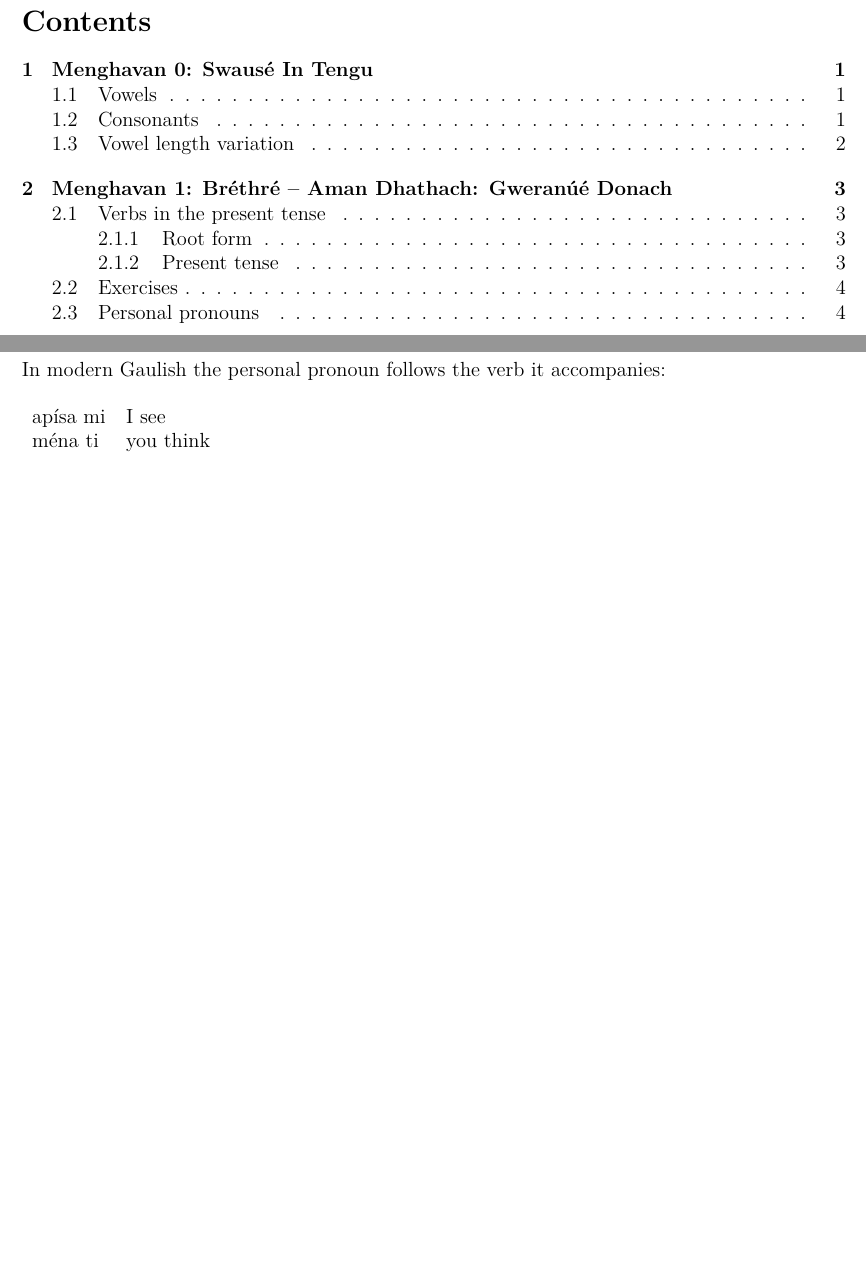
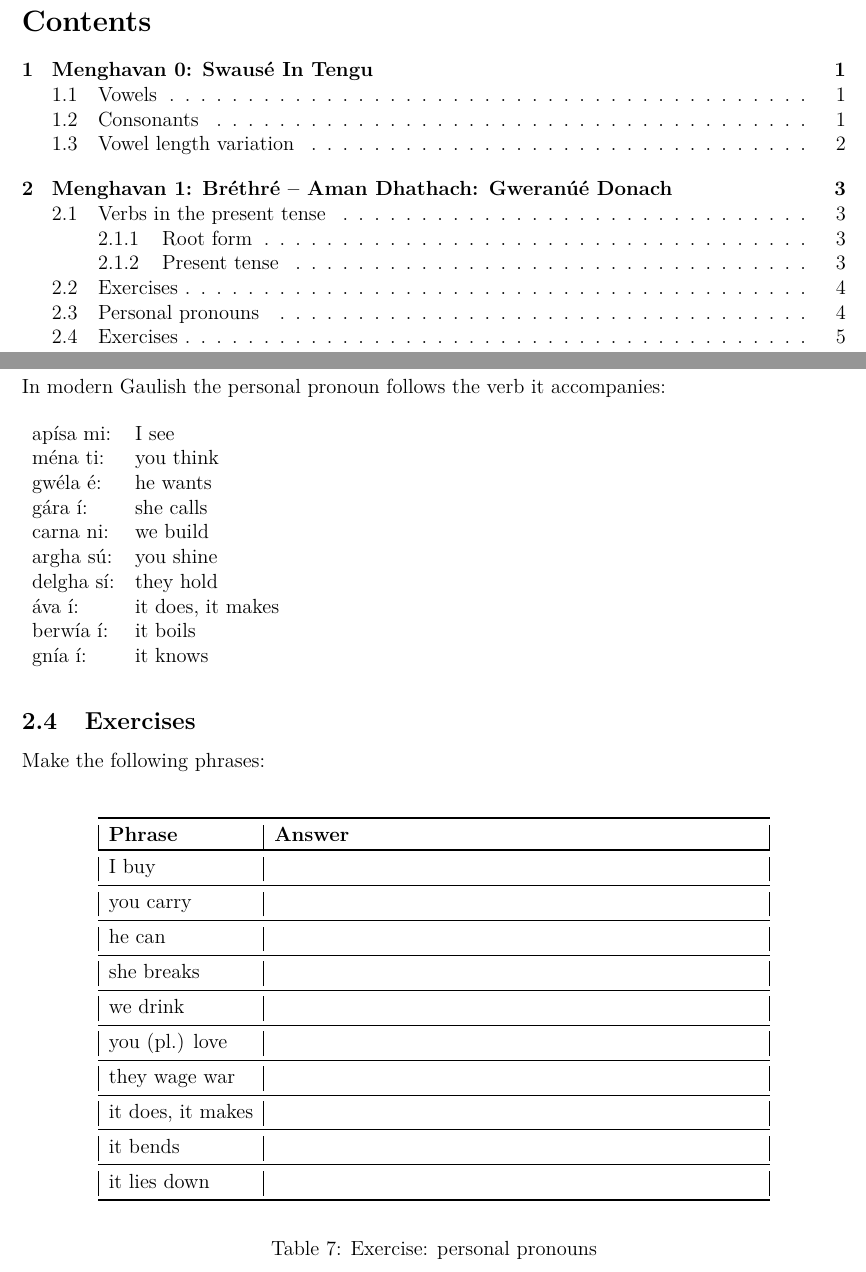
Before and after one commit to rockwolf/Gal-thach-hAtev-u, a LaTeX document (modern-gaulish-lessons/modern-gaulish-lessons.tex, which reads modern-gaulish-lessons/lesson1.tex): two parts of pages 3 and 8 of 8, joined at a grey line, cut so that both start at the same text, the shorter picture padded with empty space. Compiled offline with pdfLaTeX.

Commit message:
Corrections and finished lesson1.

```diff
--- a/modern-gaulish-lessons/lesson1.tex
+++ b/modern-gaulish-lessons/lesson1.tex
@@ -153,28 +153,51 @@ gn\'{\i}: & to know\\
 \noindent In modern Gaulish the personal pronoun follows the verb it accompanies:
 \begin{table}[H]
 \begin{tabu}{ll}
-  ap\'{\i}sa mi & I see\\
-  m\'{e}na ti & you think
+  ap\'{\i}sa mi: & I see\\
+  m\'{e}na ti: & you think\\
+  gw\'{e}la \'{e}: & he wants\\
+  g\'{a}ra \'{\i}: & she calls\\
+  carna ni: & we build\\
+  argha s\'{u}: & you shine\\
+  delgha s\'{\i}: & they hold\\
+  \'{a}va \'{\i}: & it  does, it makes\\
+  berw\'{\i}a \'{\i}: & it boils\\
+  gn\'{\i}a \'{\i}: & it knows\\
 \end{tabu}
 \label{examples_personal_pronoun}
 \end{table}
-%\noindent gwéla é: he wants
-%\noindent gára í: she calls
-%\noindent carna ni: we build
-%\noindent argha sú: you shine
-%\noindent delgha sí: they hold
-%\noindent áva í: it  does- it makes
-%\noindent berwía í: it boils
-%\noindent gnía í: it knows
-%\noindent <strong>Exercises</strong>
-%\noindent Make the following phrases:
-%\noindent I buy
-%\noindent you carry
-%\noindent he can
-%\noindent she breaks
-%\noindent we drink
-%\noindent you (pl.) love
-%\noindent they wage war
-%\noindent it does, it makes
-%\noindent it bends
-%\noindent it lies down
+
+\subsection{Exercises}
+
+\noindent Make the following phrases:\\
+\begin{table}[H]
+\begin{center}
+\begin{tabu}{|l|p{10.0cm}|}
+  \toprule
+  \textbf{Phrase} & \textbf{Answer}\\
+  \toprule
+  I buy & \\
+  \midrule
+  you carry & \\
+  \midrule
+  he can & \\
+  \midrule
+  she breaks & \\
+  \midrule
+  we drink & \\
+  \midrule
+  you (pl.) love & \\
+  \midrule
+  they wage war & \\
+  \midrule
+  it does, it makes & \\
+  \midrule
+  it bends & \\
+  \midrule
+  it lies down & \\
+  \bottomrule
+\end{tabu}
+\end{center}
+\label{exercises_personal_pronouns}
+\caption{Exercise: personal pronouns}
+\end{table}
```
Also changed, not shown: modern-gaulish-lessons/lesson1.tex (4 more changed lines).
